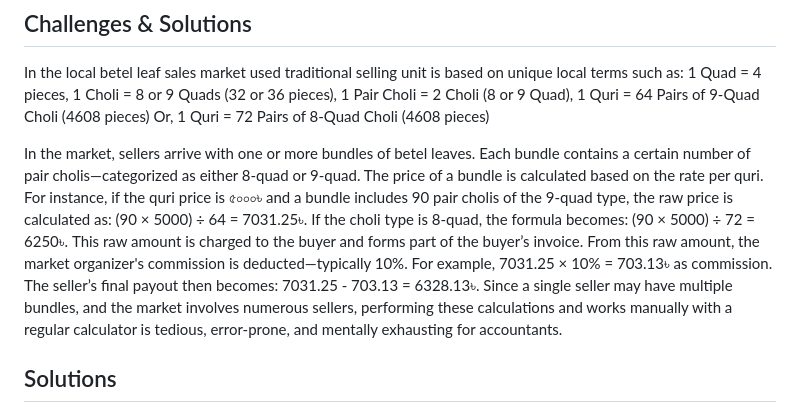
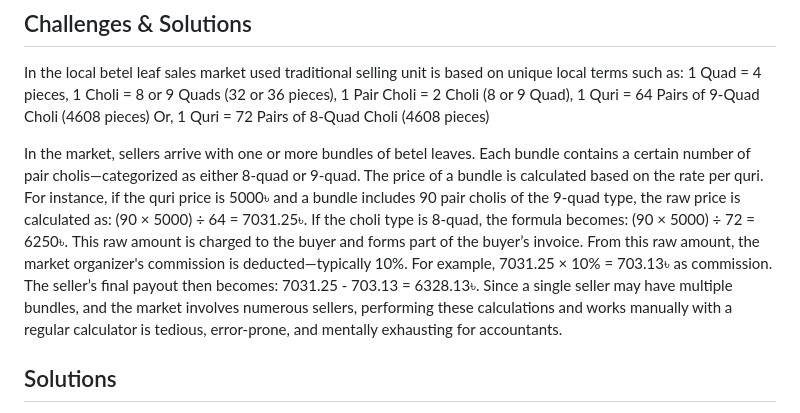
Before and after one commit to md-julhas/quri-calc, a Markdown page: README.md, the part around the change. Rendered like a GitHub page.

```diff
--- a/README.md
+++ b/README.md
@@ -32,7 +32,7 @@ You can view the live demo of the QuriCalc App [Click Here](https://quricalc.ver
 In the local betel leaf sales market used traditional selling unit is based on unique local terms such as:
 1 Quad = 4 pieces, 1 Choli = 8 or 9 Quads (32 or 36 pieces), 1 Pair Choli = 2 Choli (8 or 9 Quad), 1 Quri = 64 Pairs of 9-Quad Choli (4608 pieces) Or, 1 Quri = 72 Pairs of 8-Quad Choli (4608 pieces)
 
-In the market, sellers arrive with one or more bundles of betel leaves. Each bundle contains a certain number of pair cholis—categorized as either 8-quad or 9-quad. The price of a bundle is calculated based on the rate per quri. For instance, if the quri price is ৫০০০৳ and a bundle includes 90 pair cholis of the 9-quad type, the raw price is calculated as: (90 × 5000) ÷ 64 = 7031.25৳. If the choli type is 8-quad, the formula becomes: (90 × 5000) ÷ 72 = 6250৳. This raw amount is charged to the buyer and forms part of the buyer’s invoice. From this raw amount, the market organizer's commission is deducted—typically 10%. For example, 7031.25 × 10% = 703.13৳ as commission. The seller’s final payout then becomes: 7031.25 - 703.13 = 6328.13৳. Since a single seller may have multiple bundles, and the market involves numerous sellers, performing these calculations and works manually with a regular calculator is tedious, error-prone, and mentally exhausting for accountants.
+In the market, sellers arrive with one or more bundles of betel leaves. Each bundle contains a certain number of pair cholis—categorized as either 8-quad or 9-quad. The price of a bundle is calculated based on the rate per quri. For instance, if the quri price is 5000৳ and a bundle includes 90 pair cholis of the 9-quad type, the raw price is calculated as: (90 × 5000) ÷ 64 = 7031.25৳. If the choli type is 8-quad, the formula becomes: (90 × 5000) ÷ 72 = 6250৳. This raw amount is charged to the buyer and forms part of the buyer’s invoice. From this raw amount, the market organizer's commission is deducted—typically 10%. For example, 7031.25 × 10% = 703.13৳ as commission. The seller’s final payout then becomes: 7031.25 - 703.13 = 6328.13৳. Since a single seller may have multiple bundles, and the market involves numerous sellers, performing these calculations and works manually with a regular calculator is tedious, error-prone, and mentally exhausting for accountants.
 
 ## Solutions
 
```
